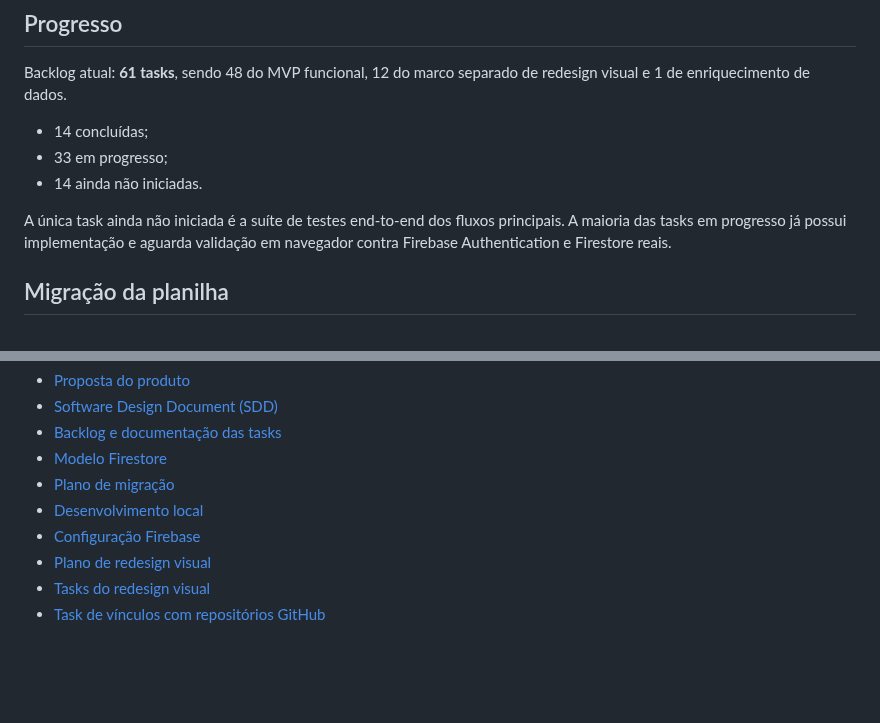
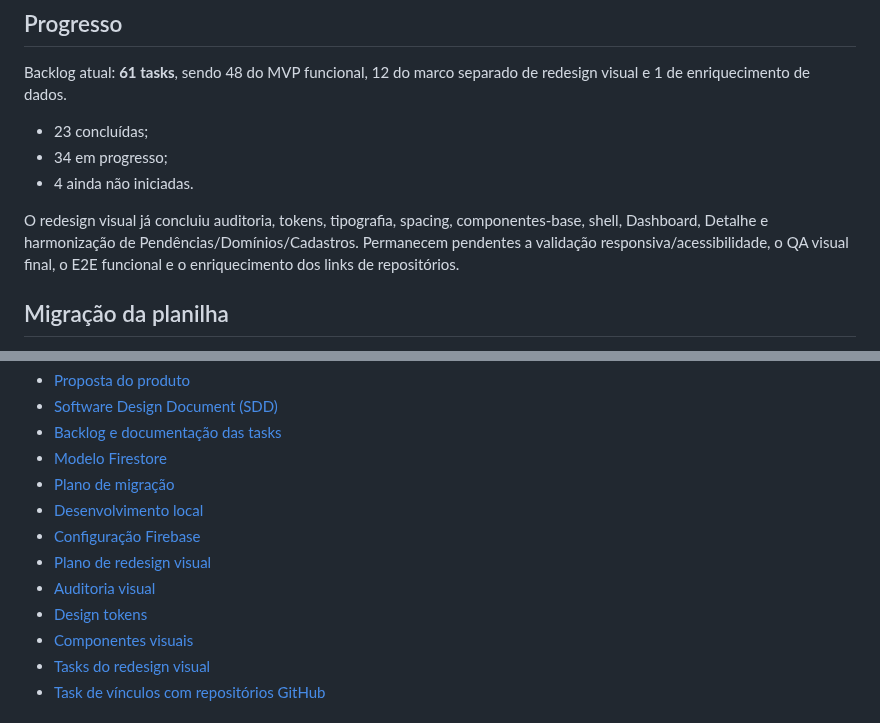
Before and after one commit to abnereslava/eslavahub, a Markdown page: README.md, 2 parts joined by grey strips. GitHub-like rendering; blank space fills up the shorter version.

Commit message:
docs: summarize redesign progress

```diff
--- a/README.md
+++ b/README.md
@@ -119,11 +119,11 @@ Detalhes: [Configuração Firebase](docs/SETUP_FIREBASE.md)
 
 Backlog atual: **61 tasks**, sendo 48 do MVP funcional, 12 do marco separado de redesign visual e 1 de enriquecimento de dados.
 
-- 14 concluídas;
-- 33 em progresso;
-- 14 ainda não iniciadas.
+- 23 concluídas;
+- 34 em progresso;
+- 4 ainda não iniciadas.
 
-A única task ainda não iniciada é a suíte de testes end-to-end dos fluxos principais. A maioria das tasks em progresso já possui implementação e aguarda validação em navegador contra Firebase Authentication e Firestore reais.
+O redesign visual já concluiu auditoria, tokens, tipografia, spacing, componentes-base, shell, Dashboard, Detalhe e harmonização de Pendências/Domínios/Cadastros. Permanecem pendentes a validação responsiva/acessibilidade, o QA visual final, o E2E funcional e o enriquecimento dos links de repositórios.
 
 ## Migração da planilha
 
@@ -141,6 +141,9 @@ Detalhes: [Plano de migração](docs/MIGRATION_PLAN.md).
 - [Desenvolvimento local](docs/DEVELOPMENT.md)
 - [Configuração Firebase](docs/SETUP_FIREBASE.md)
 - [Plano de redesign visual](docs/UX_REDESIGN_PLAN.md)
+- [Auditoria visual](docs/VISUAL_AUDIT.md)
+- [Design tokens](docs/DESIGN_TOKENS.md)
+- [Componentes visuais](docs/UI_COMPONENTS.md)
 - [Tasks do redesign visual](docs/tasks/08-redesign-visual.md)
 - [Task de vínculos com repositórios GitHub](docs/tasks/09-repository-links.md)
 
```
